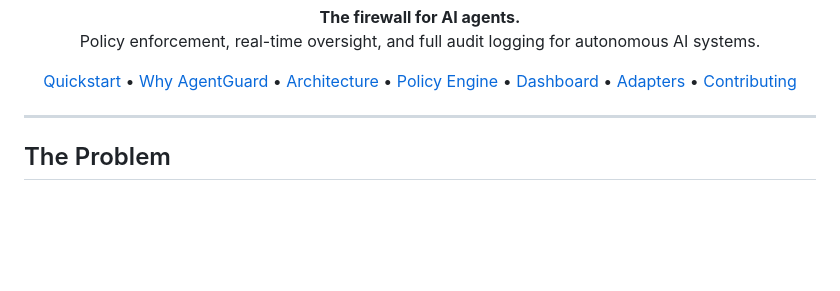
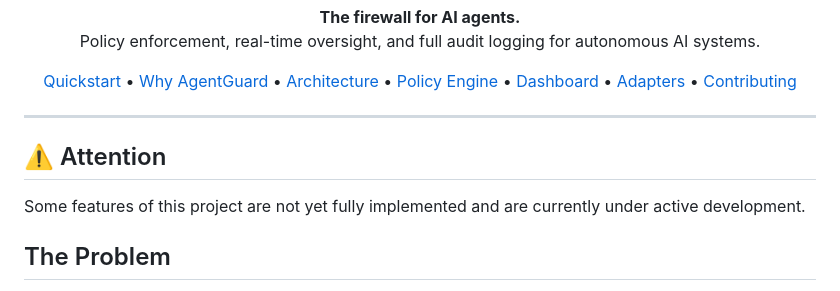
Before and after one commit to Caua-ferraz/AgentGuard, a Markdown page: README.md, the part around the change. Rendered like a GitHub page; blank space fills up the shorter version.

Commit message:
Add attention note about project development status
Added a warning section about incomplete features.

```diff
--- a/README.md
+++ b/README.md
@@ -18,6 +18,10 @@
 </p>
 
 ---
+## ⚠️ Attention
+
+Some features of this project are not yet fully implemented and are currently under active development.
+
 
 ## The Problem
 
```
